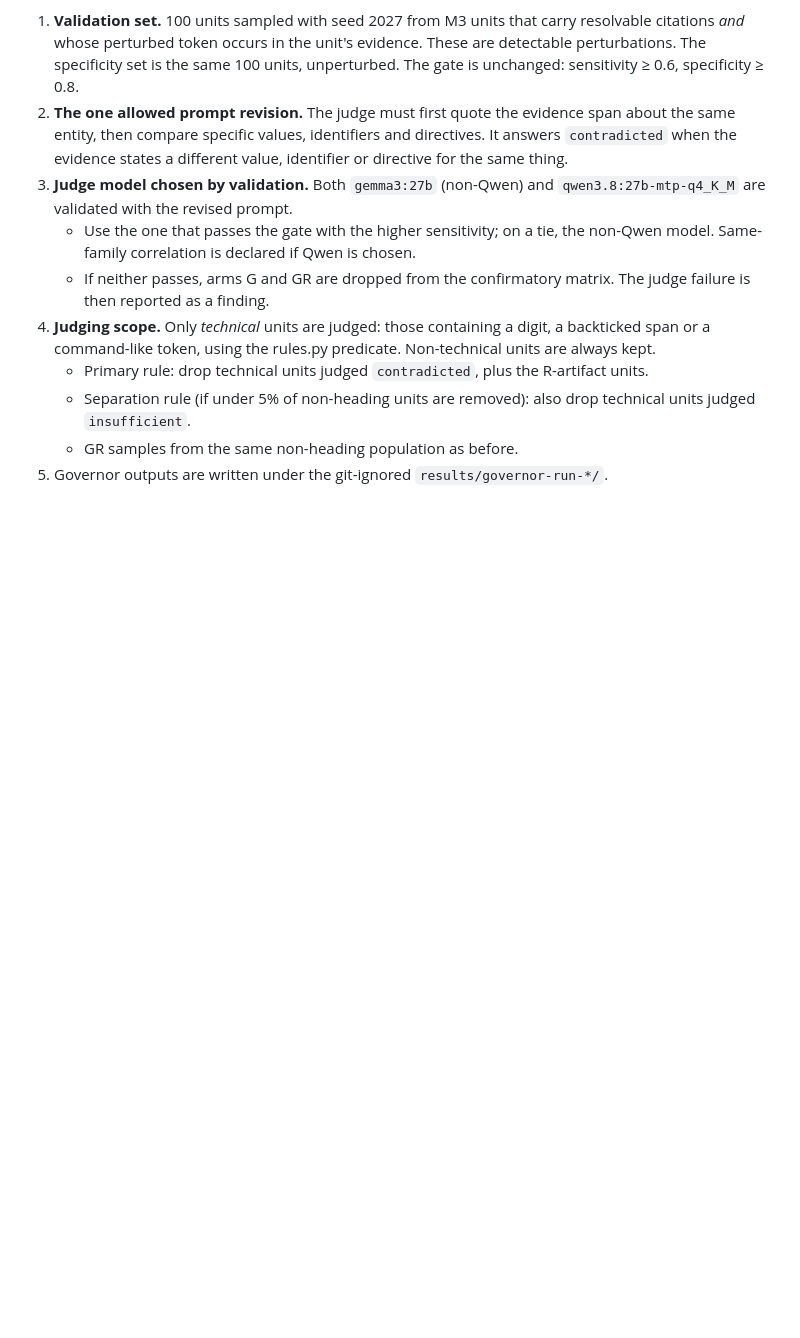
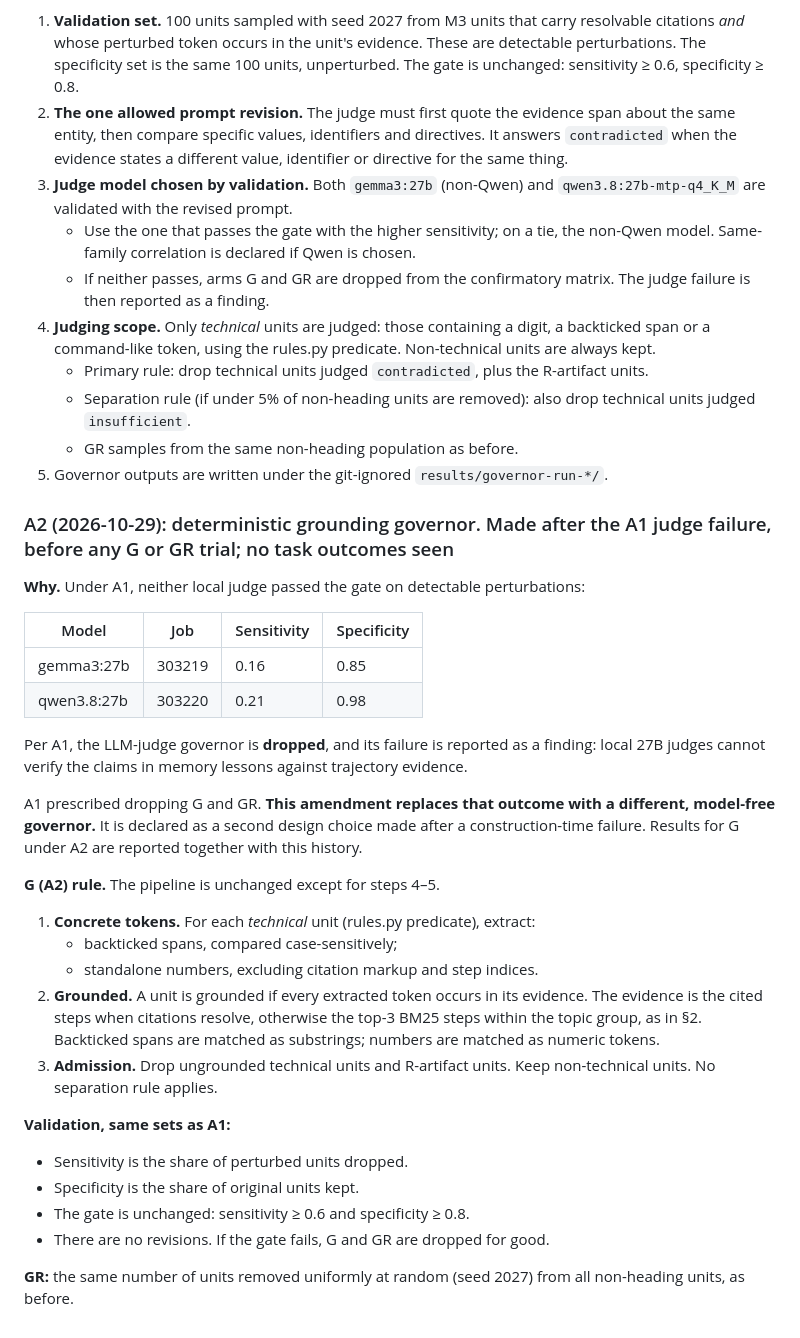
Before and after one commit to Vedant2100/frontiermemory-apptainer-experiment, a Markdown page: results/preregistration-v1.md, the part around the change. Drawn GitHub-style; blank space fills up the shorter version.

Commit message:
Prereg amendment A2: deterministic grounding governor after LLM-judge validation failure
Co-Authored-By: Claude Opus 5.5 <noreply@anthropic.com>
Claude-Session: https://claude.ai/code/session_018raCQb7oX6pjUHr2DmVnhm

```diff
--- a/results/preregistration-v1.md
+++ b/results/preregistration-v1.md
@@ -107,3 +107,31 @@ This audit does not feed back into any arm.
    - Separation rule (if under 5% of non-heading units are removed): also drop technical units judged `insufficient`.
    - GR samples from the same non-heading population as before.
 5. Governor outputs are written under the git-ignored `results/governor-run-*/`.
+
+### A2 (2026-10-29): deterministic grounding governor. Made after the A1 judge failure, before any G or GR trial; no task outcomes seen
+
+**Why.** Under A1, neither local judge passed the gate on detectable perturbations:
+
+| Model | Job | Sensitivity | Specificity |
+|---|---|---|---|
+| gemma3:27b | 303219 | 0.16 | 0.85 |
+| qwen3.8:27b | 303220 | 0.21 | 0.98 |
+
+Per A1, the LLM-judge governor is **dropped**, and its failure is reported as a finding: local 27B judges cannot verify the claims in memory lessons against trajectory evidence.
+
+A1 prescribed dropping G and GR. **This amendment replaces that outcome with a different, model-free governor.** It is declared as a second design choice made after a construction-time failure. Results for G under A2 are reported together with this history.
+
+**G (A2) rule.** The pipeline is unchanged except for steps 4–5.
+1. **Concrete tokens.** For each *technical* unit (rules.py predicate), extract:
+   - backticked spans, compared case-sensitively;
+   - standalone numbers, excluding citation markup and step indices.
+2. **Grounded.** A unit is grounded if every extracted token occurs in its evidence. The evidence is the cited steps when citations resolve, otherwise the top-3 BM25 steps within the topic group, as in §2. Backticked spans are matched as substrings; numbers are matched as numeric tokens.
+3. **Admission.** Drop ungrounded technical units and R-artifact units. Keep non-technical units. No separation rule applies.
+
+**Validation, same sets as A1:**
+- Sensitivity is the share of perturbed units dropped.
+- Specificity is the share of original units kept.
+- The gate is unchanged: sensitivity ≥ 0.6 and specificity ≥ 0.8.
+- There are no revisions. If the gate fails, G and GR are dropped for good.
+
+**GR:** the same number of units removed uniformly at random (seed 2027) from all non-heading units, as before.
```
Also changed, not shown: results/decisions-log-detailed.md (+2 -0 lines).
